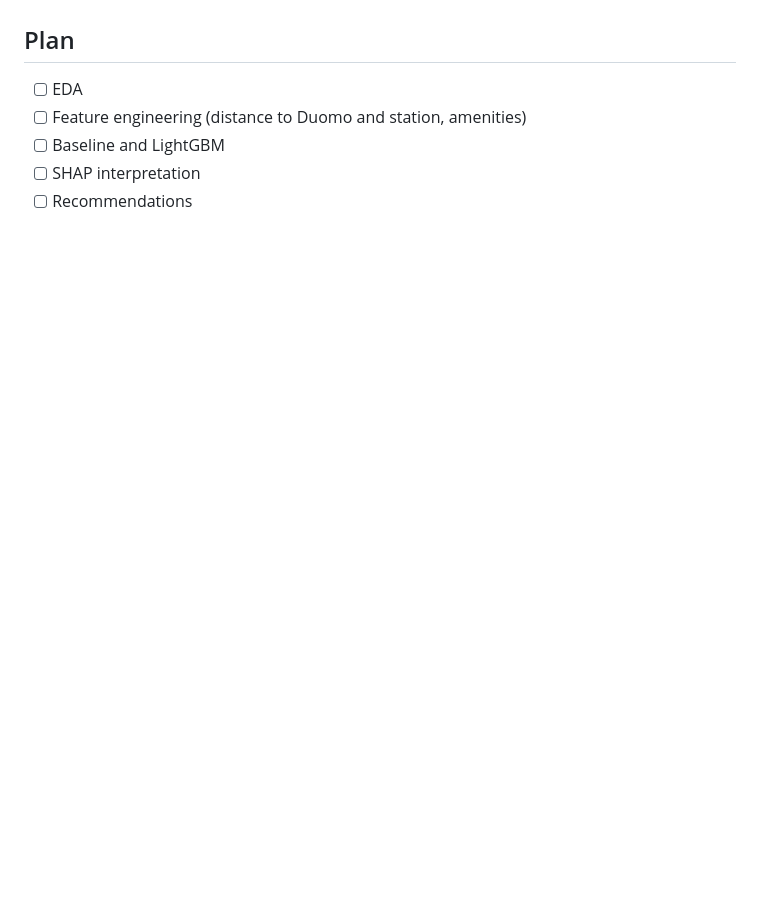
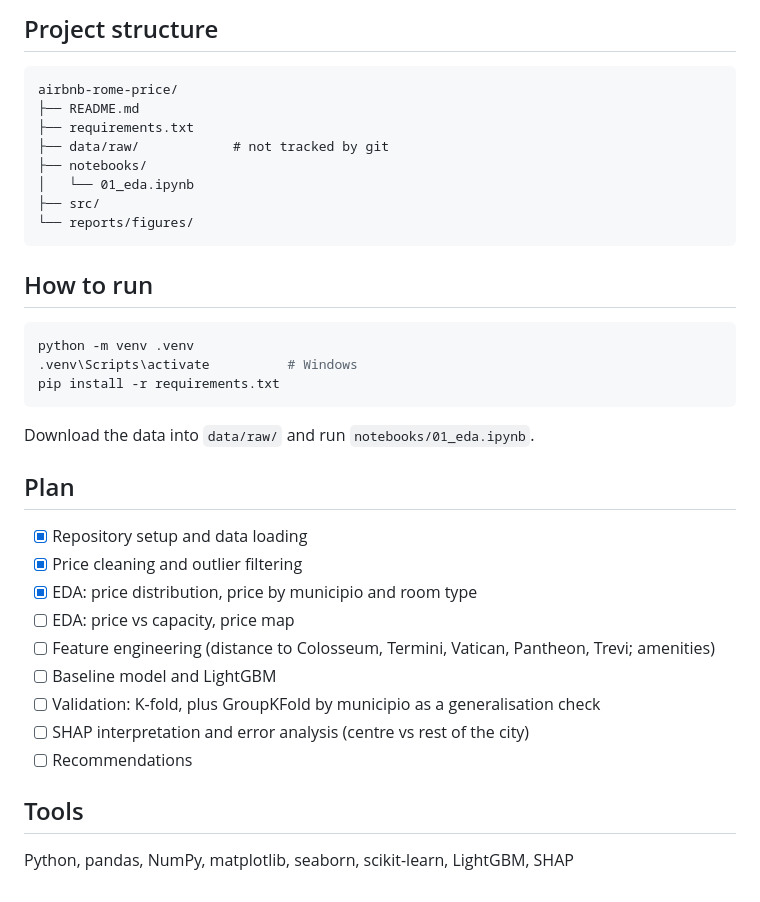
Before and after one commit to Mnuara/airbnb-rome-price, a Markdown page: README.md, the part around one of its changes. Rendered like a GitHub page; blank space fills up the shorter version.

````diff
--- a/README.md
+++ b/README.md
@@ -13,7 +42,33 @@ Inside Airbnb, Rome (snapshot date: ...). Licence: CC BY 4.0.
+## Project structure
+```
+airbnb-rome-price/
+├── README.md
+├── requirements.txt
+├── data/raw/            # not tracked by git
+├── notebooks/
+│   └── 01_eda.ipynb
+├── src/
+└── reports/figures/
+```
+
+## How to run
+```bash
+python -m venv .venv
+.venv\Scripts\activate          # Windows
+pip install -r requirements.txt
+```
+Download the data into `data/raw/` and run `notebooks/01_eda.ipynb`.
 
 ## Plan
-- [ ] EDA
-- [ ] Feature engineering (distance to Duomo and station, amenities)
-- [ ] Baseline and LightGBM
-- [ ] SHAP interpretation
+- [x] Repository setup and data loading
+- [x] Price cleaning and outlier filtering
+- [x] EDA: price distribution, price by municipio and room type
+- [ ] EDA: price vs capacity, price map
+- [ ] Feature engineering (distance to Colosseum, Termini, Vatican, Pantheon, Trevi; amenities)
+- [ ] Baseline model and LightGBM
+- [ ] Validation: K-fold, plus GroupKFold by municipio as a generalisation check
+- [ ] SHAP interpretation and error analysis (centre vs rest of the city)
 - [ ] Recommendations
+
+## Tools
+Python, pandas, NumPy, matplotlib, seaborn, scikit-learn, LightGBM, SHAP
````
Also changed, not shown: other parts of README.md (+35 -6 lines), reports/figures/price_by_neighbourhood.png (added).
